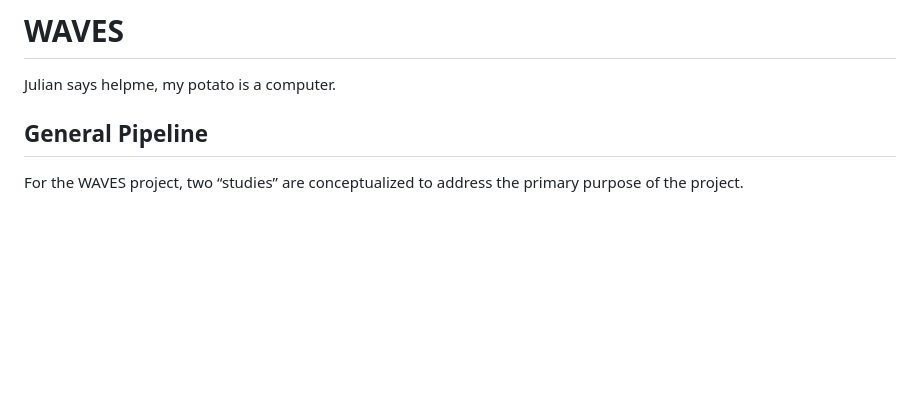
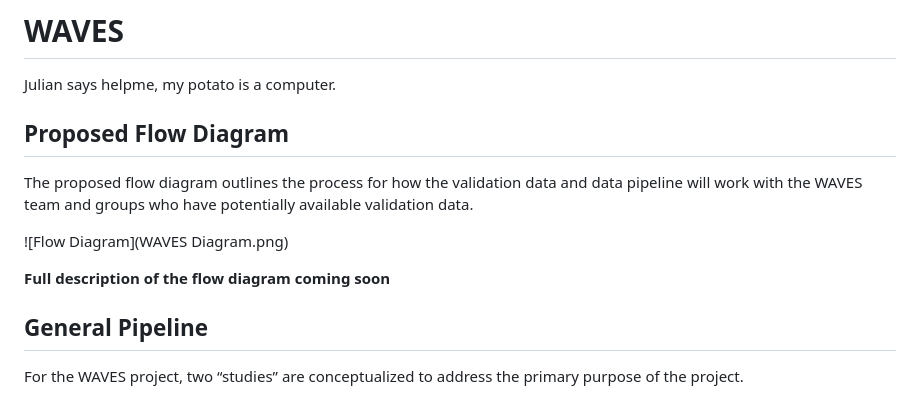
Before and after one commit to WAVES-Collaborative/WAVES, a Markdown page: README.md, the part around the change. Drawn GitHub-style; blank space fills up the shorter version.

Commit message:
flow diagram update

```diff
--- a/README.md
+++ b/README.md
@@ -4,6 +4,15 @@
 # WAVES
 
 Julian says helpme, my potato is a computer.
+
+## Proposed Flow Diagram
+
+The proposed flow diagram outlines the process for how the validation data and data pipeline will work with the WAVES team and groups who have potentially available validation data.
+
+![Flow Diagram](WAVES Diagram.png)
+
+
+__Full description of the flow diagram coming soon__
 
 ## General Pipeline
 
```
